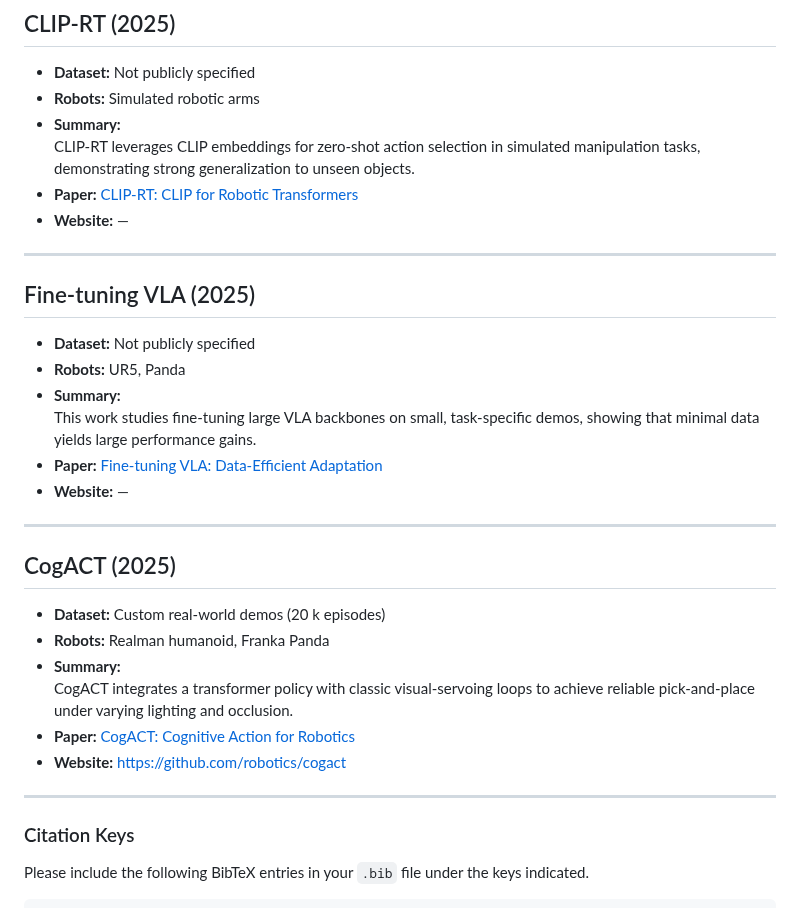
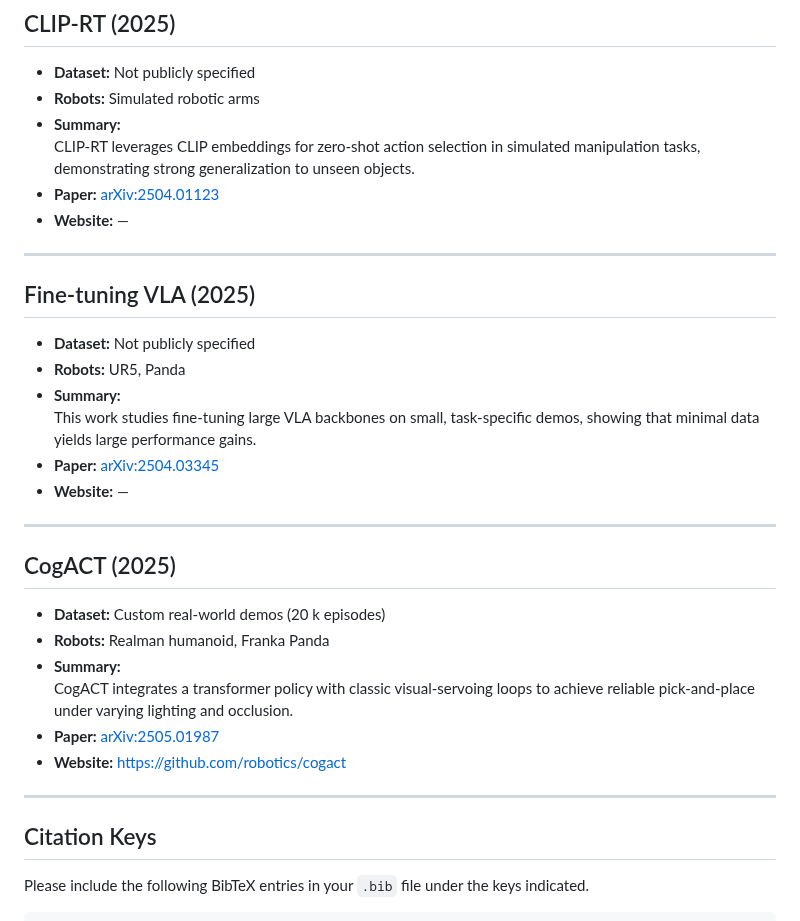
Before and after one commit to Muhayyuddin/VLAs, a Markdown page: README.md, the part around one of its changes. GitHub-like rendering.

````diff
--- a/README.md
+++ b/README.md
@@ -119,7 +139,7 @@ This repository collects key Vision–Language–Action (VLA) models, with detai
 - **Robots:** Simulated robotic arms
 - **Summary:**
   CLIP-RT leverages CLIP embeddings for zero-shot action selection in simulated manipulation tasks, demonstrating strong generalization to unseen objects.
-- **Paper:** [CLIP-RT: CLIP for Robotic Transformers](https://arxiv.org/abs/2504.01123)
+- **Paper:** [arXiv:2504.01123](https://arxiv.org/abs/2504.01123)
 - **Website:** —
 
 ---
@@ -129,7 +149,7 @@ This repository collects key Vision–Language–Action (VLA) models, with detai
 - **Robots:** UR5, Panda
 - **Summary:**
   This work studies fine-tuning large VLA backbones on small, task-specific demos, showing that minimal data yields large performance gains.
-- **Paper:** [Fine-tuning VLA: Data-Efficient Adaptation](https://arxiv.org/abs/2504.03345)
+- **Paper:** [arXiv:2504.03345](https://arxiv.org/abs/2504.03345)
 - **Website:** —
 
 ---
@@ -139,12 +159,12 @@ This repository collects key Vision–Language–Action (VLA) models, with detai
 - **Robots:** Realman humanoid, Franka Panda
 - **Summary:**
   CogACT integrates a transformer policy with classic visual-servoing loops to achieve reliable pick-and-place under varying lighting and occlusion.
-- **Paper:** [CogACT: Cognitive Action for Robotics](https://arxiv.org/abs/2505.01987)
+- **Paper:** [arXiv:2505.01987](https://arxiv.org/abs/2505.01987)
 - **Website:** https://github.com/robotics/cogact
 
 ---
 
-### Citation Keys
+## Citation Keys
 Please include the following BibTeX entries in your `.bib` file under the keys indicated.
 
 ```bibtex
````
Also changed, not shown: other parts of README.md (+33 -13 lines).
